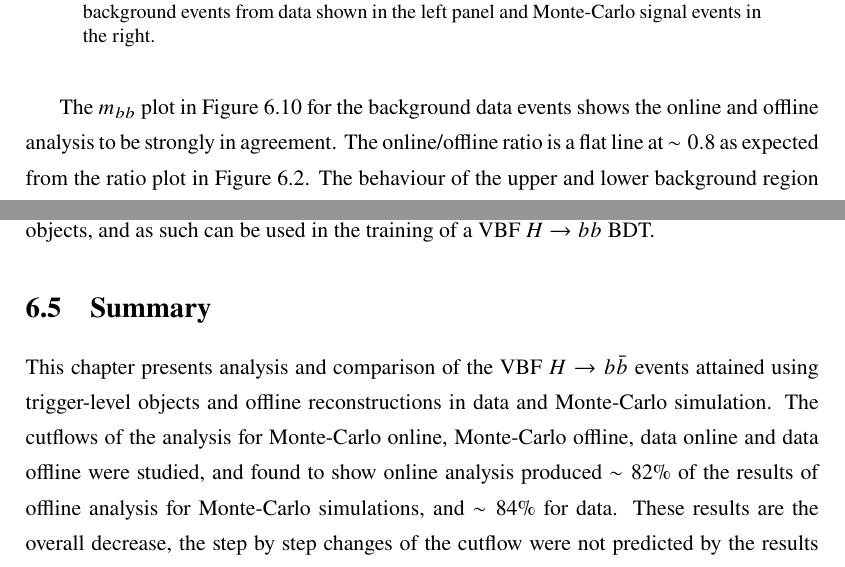
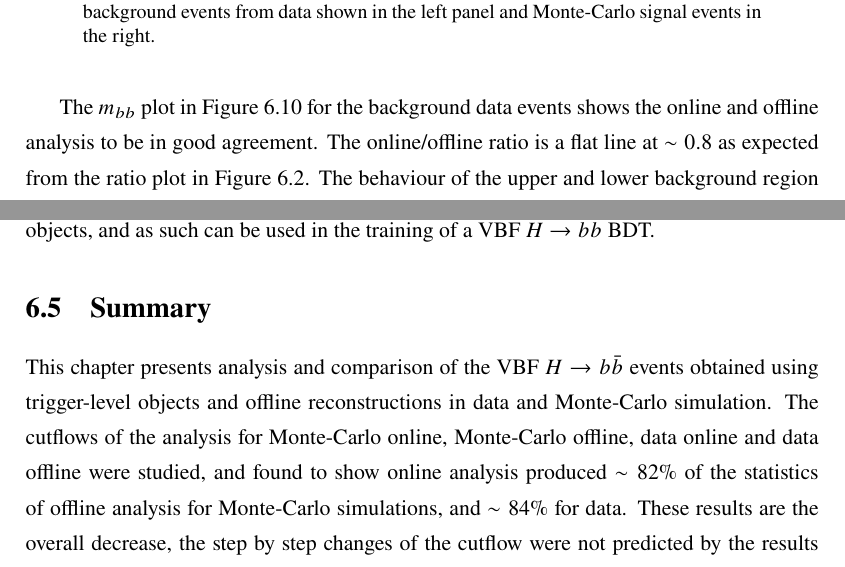
Before and after one commit to lemming52/MSc, a LaTeX thesis (Thesis/thesis.tex, which reads Thesis/K/kinematics.tex): two parts of pages 64 and 66 of 80, joined at a grey line, cut so that both start at the same text. Compiled offline with pdfLaTeX.

Commit message:
Final easy corrections

```diff
--- a/Thesis/K/kinematics.tex
+++ b/Thesis/K/kinematics.tex
@@ -220,7 +220,7 @@
             \label{f:mbb}
         \end{figure}
 
-        The \mbb plot in Figure \ref{f:mbb} for the background data events shows the online and offline analysis to be strongly in agreement. The online/offline ratio is a flat line at $\sim0.8$ as expected from the ratio plot in Figure \ref{f:cutflowD}. The behaviour of the upper and lower background region suggests a consistently decreasing function for \mbb beyond the peak at \pt$\sim80$GeV, and look to link up across the signal region. The signal region is less clear than the background data, but suggests a ratio value of $\sim0.8$ and shows comparable behaviour for the online and offline jets. As for the other kinematic quantities in this Section, the variables derived from the $b\bar{b}$ pair look to behave consistently for online and offline and so could be used in a TLA.
+        The \mbb plot in Figure \ref{f:mbb} for the background data events shows the online and offline analysis to be in good agreement. The online/offline ratio is a flat line at $\sim0.8$ as expected from the ratio plot in Figure \ref{f:cutflowD}. The behaviour of the upper and lower background region suggests a consistently decreasing function for \mbb beyond the peak at \pt$\sim80$GeV, and look to link up across the signal region. The signal region is less clear than the background data, but suggests a ratio value of $\sim0.8$ and shows comparable behaviour for the online and offline jets. As for the other kinematic quantities in this Section, the variables derived from the $b\bar{b}$ pair look to behave consistently for online and offline and so could be used in a TLA.
 \section{BDT Input Variables}
 
     As discussed in Section \ref{es:as}, the full BDT analysis of the \VBFHBB\ search described in Appendix \ref{a:bdt} was not performed for this dissertation. Given this is a critical component of the full Higgs search \cite{VBFHbb8tev} in \VBFHBB, the performance of select BDT variables is explored for the signal and background regions described in Table \ref{t:signalback}. The variables \mjj and \ptjj covered in the previous section are both BDT training variables.
@@ -270,7 +270,7 @@
     Given the behaviour of the online and offline BDT quantities derived from the \VBFHBB\ event is similar, the trigger-level objects should perform comparably to the offline objects, and as such can be used in the training of a \VBFHBB\ BDT.
     \section{Summary}
 
-    This chapter presents analysis and comparison of the \VBFHBB\ events attained using trigger-level objects and offline reconstructions in data and Monte-Carlo simulation. The cutflows of the analysis for Monte-Carlo online, Monte-Carlo offline, data online and data offline were studied, and found to show online analysis produced $\sim82\%$ of the results of offline analysis for Monte-Carlo simulations, and $\sim84\%$ for data. These results are the overall decrease, the step by step changes of the cutflow were not predicted by the results from Chapter \ref{c:OP}. Section \ref{k:cutflow} contains discussion of some possible causes, and they could also be the result of some coding bugs in the analysis.
+    This chapter presents analysis and comparison of the \VBFHBB\ events obtained using trigger-level objects and offline reconstructions in data and Monte-Carlo simulation. The cutflows of the analysis for Monte-Carlo online, Monte-Carlo offline, data online and data offline were studied, and found to show online analysis produced $\sim82\%$ of the statistics of offline analysis for Monte-Carlo simulations, and $\sim84\%$ for data. These results are the overall decrease, the step by step changes of the cutflow were not predicted by the results from Chapter \ref{c:OP}. Section \ref{k:cutflow} contains discussion of some possible causes, and they could also be the result of some coding bugs in the analysis.
 
     With this reduction of event yield for a given analysis sample, the increased trigger rates permitted when applying TLA will result in an increased final event count. For current rate increases in TLA analyses \cite{tla}, this would amount to an increase of $\sim66\%$ in the final number of events. This estimate of the possible increase does not consider any limitations on the rate that may result from increased computational demands on either processing or TLA object byte size.
 
```
Also changed, not shown: Thesis/K/kinematics.tex (2 more changed lines).
